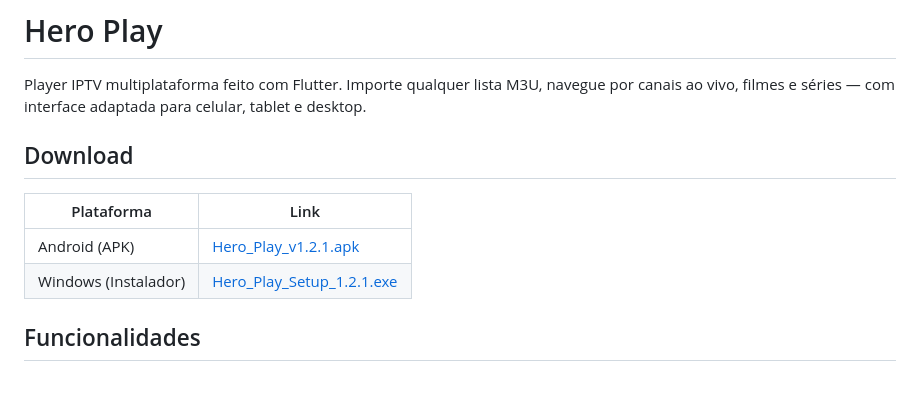
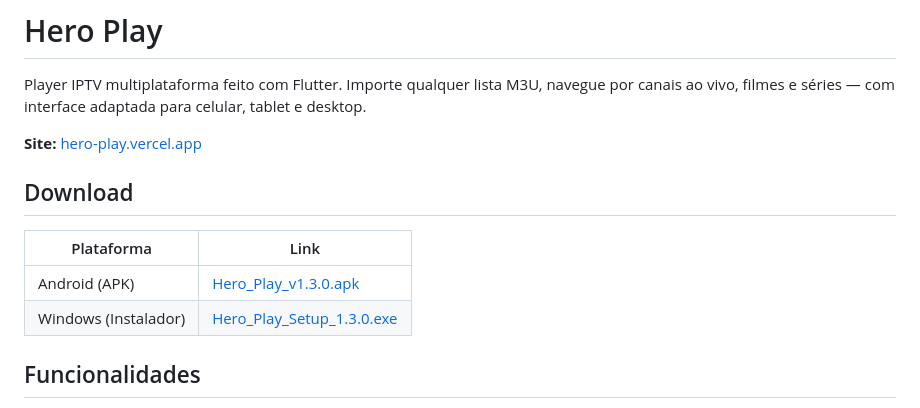
Before and after one commit to gabriel448/Hero-play, a Markdown page: README.md, the part around the change. Drawn GitHub-style; blank space fills up the shorter version.

Commit message:
add site link and update download links in README
Co-Authored-By: Claude Sonnet 4.6 <noreply@anthropic.com>

```diff
--- a/README.md
+++ b/README.md
@@ -1,13 +1,15 @@
 # Hero Play
 
 Player IPTV multiplataforma feito com Flutter. Importe qualquer lista M3U, navegue por canais ao vivo, filmes e séries — com interface adaptada para celular, tablet e desktop.
+
+**Site:** [hero-play.vercel.app](https://hero-play.vercel.app)
 
 ## Download
 
 | Plataforma | Link |
 |---|---|
-| Android (APK) | [Hero_Play_v1.2.1.apk](https://github.com/gabriel448/IPTV/releases/download/v1.2.1/Hero_Play_v1.2.1.apk) |
-| Windows (Instalador) | [Hero_Play_Setup_1.2.1.exe](https://github.com/gabriel448/IPTV/releases/download/v1.2.1/Hero_Play_Setup_1.2.1.exe) |
+| Android (APK) | [Hero_Play_v1.3.0.apk](https://github.com/gabriel448/Hero-play/releases/download/v1.3.0/Hero_Play_v1.3.0.apk) |
+| Windows (Instalador) | [Hero_Play_Setup_1.3.0.exe](https://github.com/gabriel448/Hero-play/releases/download/v1.3.0/Hero_Play_Setup_1.3.0.exe) |
 
 ## Funcionalidades
 
```
